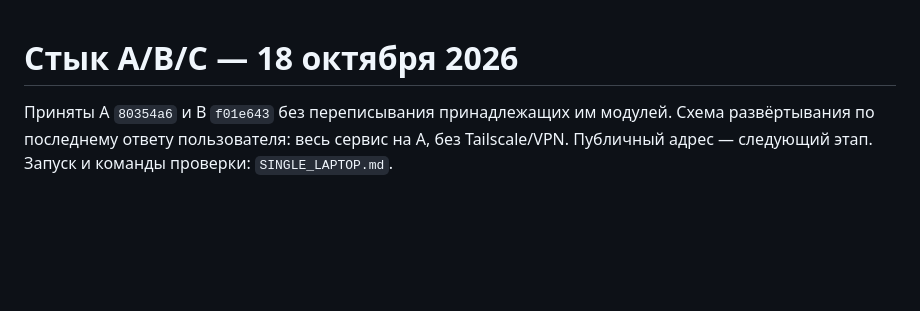
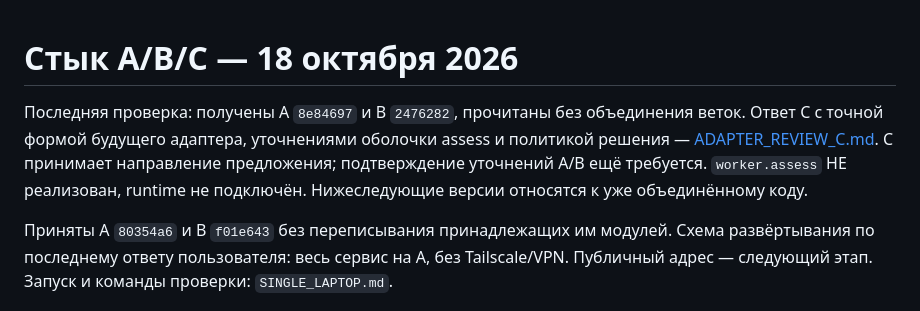
Before and after one commit to Zhan-Plov-Lagman/datathon26, a Markdown page: docs/INTEGRATION_C.md, the part around the change. Rendered like a GitHub page; blank space fills up the shorter version.

```diff
--- a/docs/INTEGRATION_C.md
+++ b/docs/INTEGRATION_C.md
@@ -1,4 +1,6 @@
 # Стык A/B/C — 18 октября 2026
+
+Последняя проверка: получены A `8e84697` и B `2476282`, прочитаны без объединения веток. Ответ C с точной формой будущего адаптера, уточнениями оболочки assess и политикой решения — [ADAPTER_REVIEW_C.md](ADAPTER_REVIEW_C.md). C принимает направление предложения; подтверждение уточнений A/B ещё требуется. `worker.assess` НЕ реализован, runtime не подключён. Нижеследующие версии относятся к уже объединённому коду.
 
 Приняты A `80354a6` и B `f01e643` без переписывания принадлежащих им модулей. Схема развёртывания по последнему ответу пользователя: весь сервис на A, без Tailscale/VPN. Публичный адрес — следующий этап. Запуск и команды проверки: `SINGLE_LAPTOP.md`.
 
```
Also changed, not shown: docs/ADAPTER_REVIEW_C.md (added, +59 -0 lines), docs/HANDOFF_C.md (+2 -0 lines).
